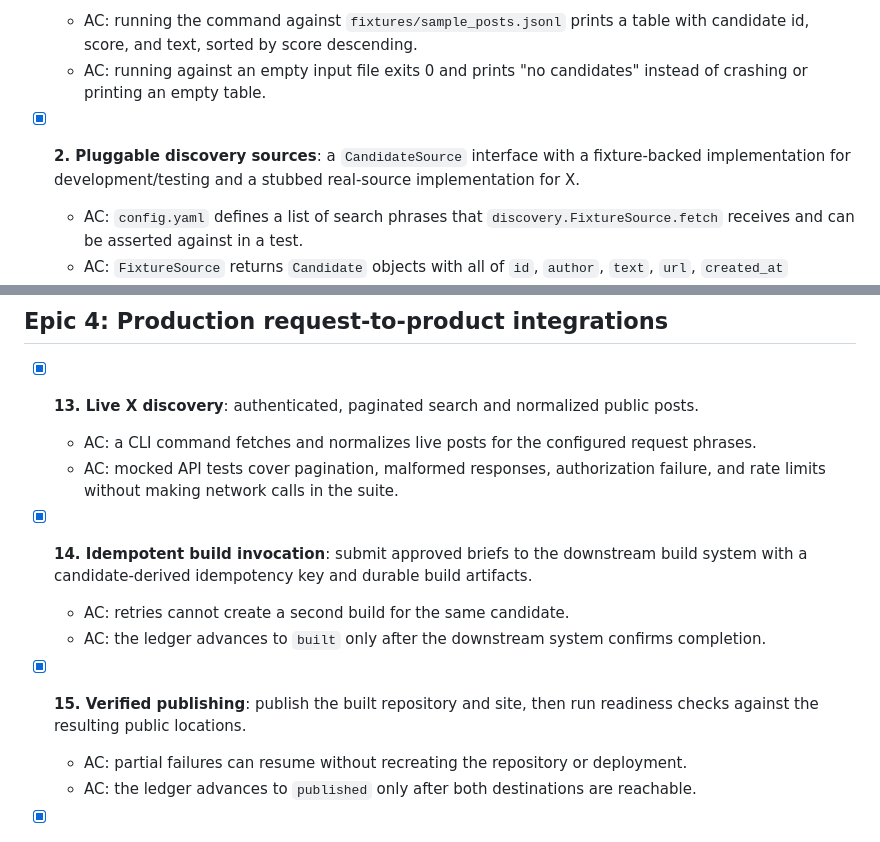
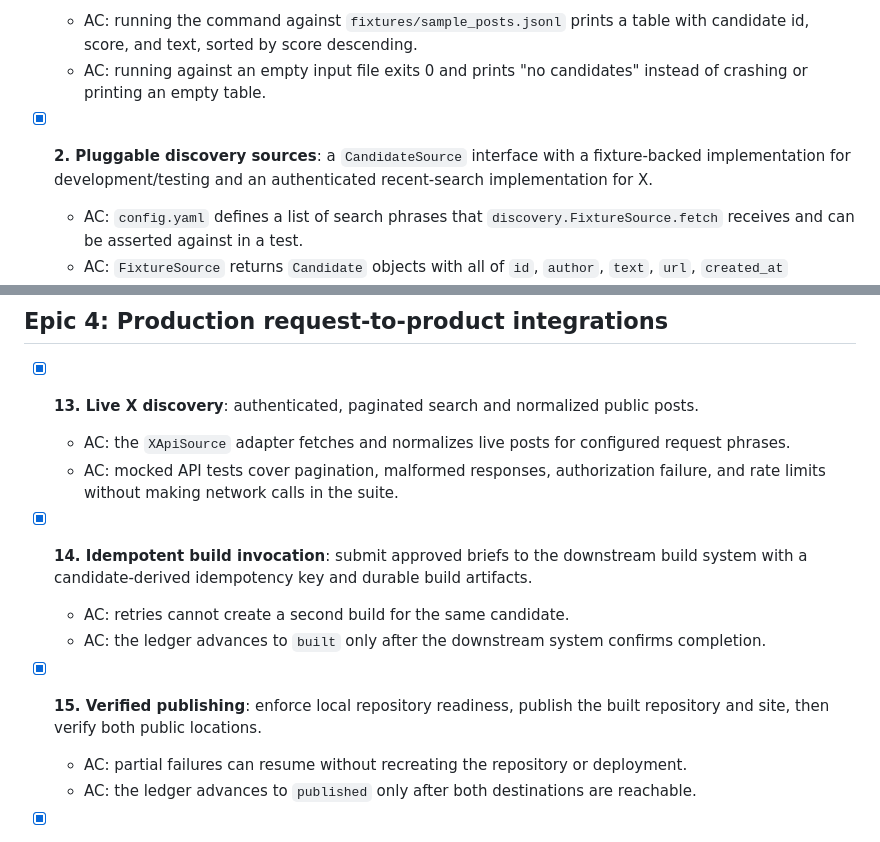
Before and after one commit to ctkrug/build-a-public-request-to-product-system, a Markdown page: docs/BACKLOG.md, 2 parts joined by grey strips. Drawn GitHub-style.

Commit message:
docs(backlog): align completed criteria with production adapters

```diff
--- a/docs/BACKLOG.md
+++ b/docs/BACKLOG.md
@@ -15,7 +15,7 @@ credentials.
     crashing or printing an empty table.
 
 - [x] **2. Pluggable discovery sources**: a `CandidateSource` interface with a fixture-backed
-  implementation for development/testing and a stubbed real-source implementation for X.
+  implementation for development/testing and an authenticated recent-search implementation for X.
   - AC: `config.yaml` defines a list of search phrases that `discovery.FixtureSource.fetch`
     receives and can be asserted against in a test.
   - AC: `FixtureSource` returns `Candidate` objects with all of `id`, `author`, `text`, `url`,
@@ -98,7 +98,7 @@ credentials.
 ## Epic 4: Production request-to-product integrations
 
 - [x] **13. Live X discovery**: authenticated, paginated search and normalized public posts.
-  - AC: a CLI command fetches and normalizes live posts for the configured request phrases.
+  - AC: the `XApiSource` adapter fetches and normalizes live posts for configured request phrases.
   - AC: mocked API tests cover pagination, malformed responses, authorization failure, and rate
     limits without making network calls in the suite.
 
@@ -107,8 +107,8 @@ credentials.
   - AC: retries cannot create a second build for the same candidate.
   - AC: the ledger advances to `built` only after the downstream system confirms completion.
 
-- [x] **15. Verified publishing**: publish the built repository and site, then run readiness checks
-  against the resulting public locations.
+- [x] **15. Verified publishing**: enforce local repository readiness, publish the built repository
+  and site, then verify both public locations.
   - AC: partial failures can resume without recreating the repository or deployment.
   - AC: the ledger advances to `published` only after both destinations are reachable.
 
```
